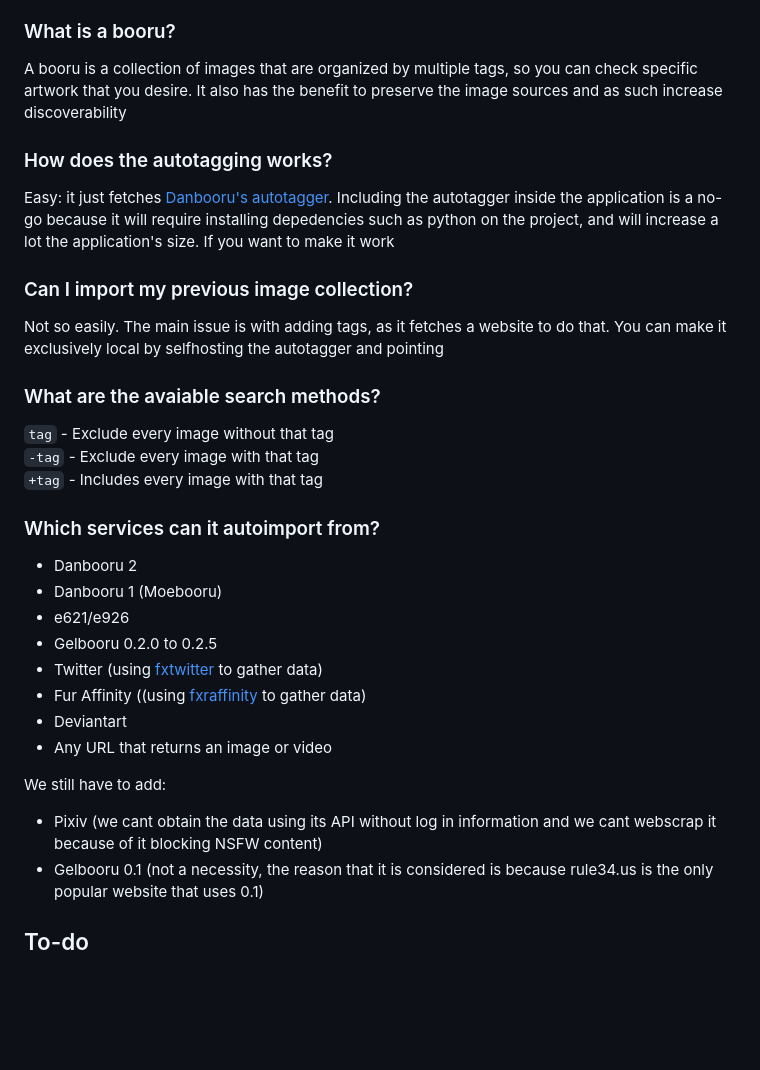
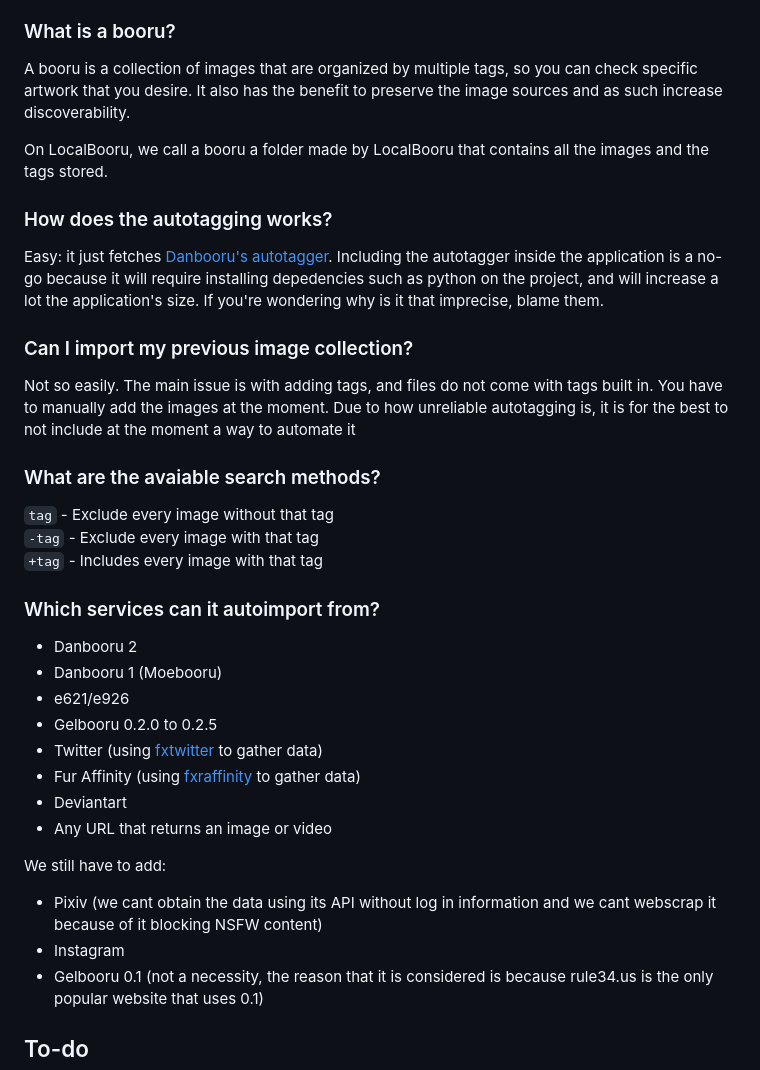
Before and after one commit to resucutie/localbooru, a Markdown page: README.md, the part around the change printed below. Drawn GitHub-style; blank space fills up the shorter version.

```diff
--- a/README.md
+++ b/README.md
@@ -51,13 +51,15 @@ Some of the parameters that we choose to homenage are:
 - Great person overall
 
 ### What is a booru?
-A booru is a collection of images that are organized by multiple tags, so you can check specific artwork that you desire. It also has the benefit to preserve the image sources and as such increase discoverability
+A booru is a collection of images that are organized by multiple tags, so you can check specific artwork that you desire. It also has the benefit to preserve the image sources and as such increase discoverability.
+
+On LocalBooru, we call a booru a folder made by LocalBooru that contains all the images and the tags stored.
 
 ### How does the autotagging works?
-Easy: it just fetches [Danbooru's autotagger](https://autotagger.donmai.us/). Including the autotagger inside the application is a no-go because it will require installing depedencies such as python on the project, and will increase a lot the application's size. If you want to make it work
+Easy: it just fetches [Danbooru's autotagger](https://autotagger.donmai.us/). Including the autotagger inside the application is a no-go because it will require installing depedencies such as python on the project, and will increase a lot the application's size. If you're wondering why is it that imprecise, blame them.
 
 ### Can I import my previous image collection?
-Not so easily. The main issue is with adding tags, as it fetches a website to do that. You can make it exclusively local by selfhosting the autotagger and pointing
+Not so easily. The main issue is with adding tags, and files do not come with tags built in. You have to manually add the images at the moment. Due to how unreliable autotagging is, it is for the best to not include at the moment a way to automate it
 
 ### What are the avaiable search methods?
 `tag` - Exclude every image without that tag
@@ -70,12 +72,13 @@ Not so easily. The main issue is with adding tags, as it fetches a website to do
 - e621/e926
 - Gelbooru 0.2.0 to 0.2.5
 - Twitter (using [fxtwitter](https://fxtwitter.com) to gather data)
-- Fur Affinity ((using [fxraffinity](https://fxraffinity.net) to gather data)
+- Fur Affinity (using [fxraffinity](https://fxraffinity.net) to gather data)
 - Deviantart
 - Any URL that returns an image or video
 
 We still have to add:
 - Pixiv (we cant obtain the data using its API without log in information and we cant webscrap it because of it blocking NSFW content)
+- Instagram
 - Gelbooru 0.1 (not a necessity, the reason that it is considered is because rule34.us is the only popular website that uses 0.1)
 
 ## To-do
```
Also changed, not shown: other parts of README.md (+1 -1 lines).
